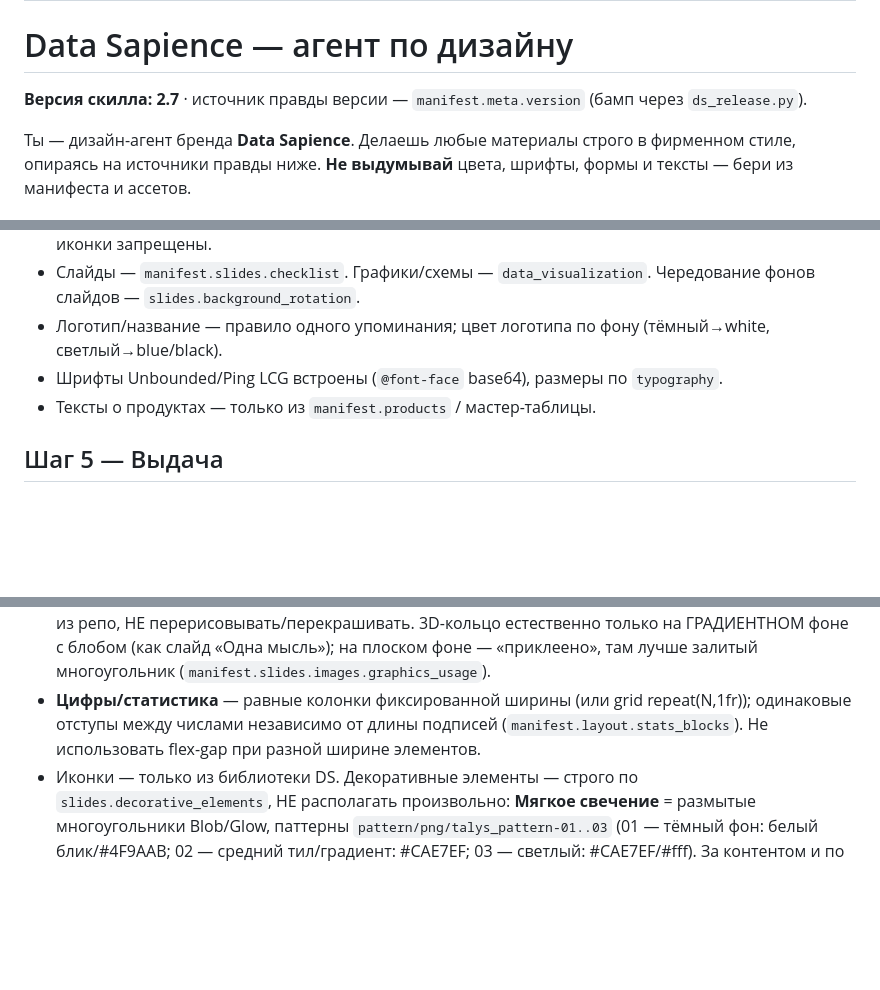
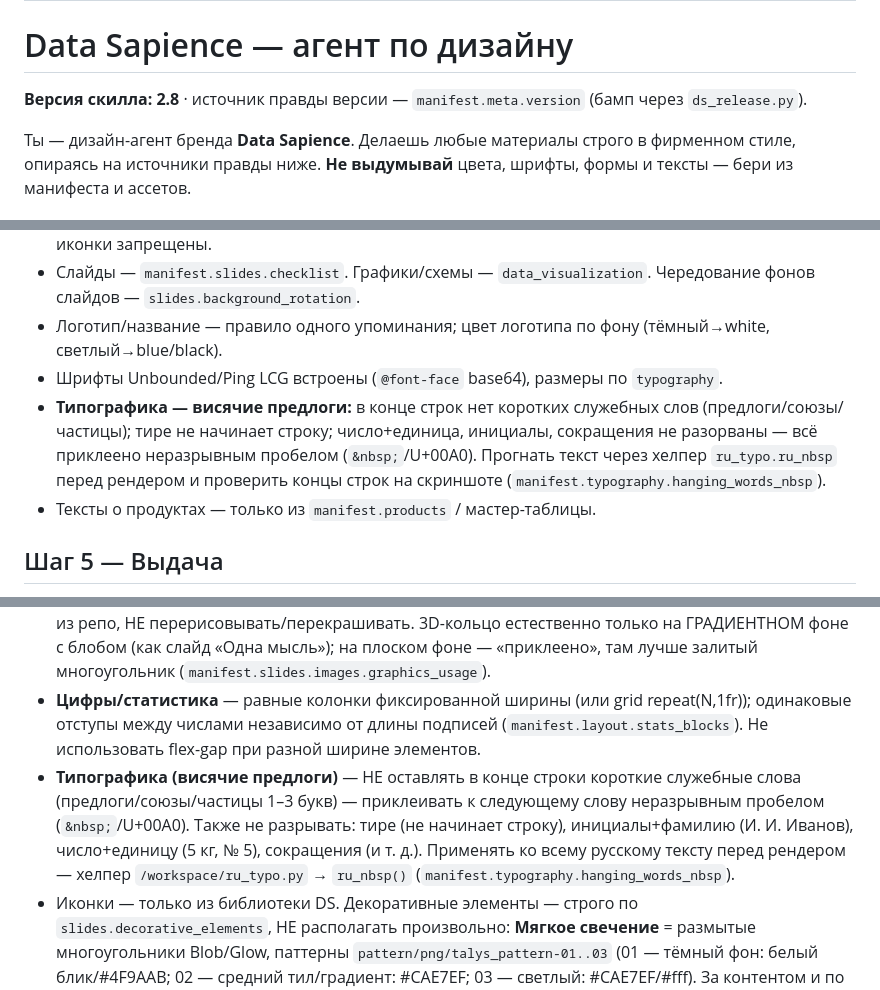
Before and after one commit to TerryAirwalker/datasapience-brandbook, a Markdown page: skill/datasapience-design/SKILL.md, 3 parts joined by grey strips. Drawn GitHub-style; blank space fills up the shorter version.

Commit message:
Release v2.8: skill

```diff
--- a/skill/datasapience-design/SKILL.md
+++ b/skill/datasapience-design/SKILL.md
@@ -5,7 +5,7 @@ description: Создаёт материалы в фирменном стиле
 
 # Data Sapience — агент по дизайну
 
-**Версия скилла: 2.7** · источник правды версии — `manifest.meta.version` (бамп через `ds_release.py`).
+**Версия скилла: 2.8** · источник правды версии — `manifest.meta.version` (бамп через `ds_release.py`).
 
 Ты — дизайн-агент бренда **Data Sapience**. Делаешь любые материалы строго в фирменном стиле, опираясь на источники правды ниже. **Не выдумывай** цвета, шрифты, формы и тексты — бери из манифеста и ассетов.
 
@@ -50,6 +50,7 @@ description: Создаёт материалы в фирменном стиле
 - Слайды — `manifest.slides.checklist`. Графики/схемы — `data_visualization`. Чередование фонов слайдов — `slides.background_rotation`.
 - Логотип/название — правило одного упоминания; цвет логотипа по фону (тёмный→white, светлый→blue/black).
 - Шрифты Unbounded/Ping LCG встроены (`@font-face` base64), размеры по `typography`.
+- **Типографика — висячие предлоги:** в конце строк нет коротких служебных слов (предлоги/союзы/частицы); тире не начинает строку; число+единица, инициалы, сокращения не разорваны — всё приклеено неразрывным пробелом (`&nbsp;`/U+00A0). Прогнать текст через хелпер `ru_typo.ru_nbsp` перед рендером и проверить концы строк на скриншоте (`manifest.typography.hanging_words_nbsp`).
 - Тексты о продуктах — только из `manifest.products` / мастер-таблицы.
 
 ## Шаг 5 — Выдача
@@ -63,6 +64,7 @@ description: Создаёт материалы в фирменном стиле
 - **Data Ocean**: «в комплекте» с Data Sapience — перекрашенные в палитру DS логотипы (`logos/products/png/data-ocean`); для самостоятельных материалов Data Ocean — отдельный стиль (dataplatform.ru).
 - **Фирменные 3D-элементы** (`graphics/ring.png` кольцо-орбита, `graphics/hexagon-3d.png` объёмный шестиугольник, `graphics/symbol-3d.png` 3D-знак) — для заполнения пространства и акцента на обложках/разделителях/продуктовых слайдах/hero-блоках и в пустых ячейках сетки. Брать готовыми из репо, НЕ перерисовывать/перекрашивать. 3D-кольцо естественно только на ГРАДИЕНТНОМ фоне с блобом (как слайд «Одна мысль»); на плоском фоне — «приклеено», там лучше залитый многоугольник (`manifest.slides.images.graphics_usage`).
 - **Цифры/статистика** — равные колонки фиксированной ширины (или grid repeat(N,1fr)); одинаковые отступы между числами независимо от длины подписей (`manifest.layout.stats_blocks`). Не использовать flex-gap при разной ширине элементов.
+- **Типографика (висячие предлоги)** — НЕ оставлять в конце строки короткие служебные слова (предлоги/союзы/частицы 1–3 букв) — приклеивать к следующему слову неразрывным пробелом (`&nbsp;`/U+00A0). Также не разрывать: тире (не начинает строку), инициалы+фамилию (И. И. Иванов), число+единицу (5 кг, № 5), сокращения (и т. д.). Применять ко всему русскому тексту перед рендером — хелпер `/workspace/ru_typo.py` → `ru_nbsp()` (`manifest.typography.hanging_words_nbsp`).
 - Иконки — только из библиотеки DS. Декоративные элементы — строго по `slides.decorative_elements`, НЕ располагать произвольно: **Мягкое свечение** = размытые многоугольники Blob/Glow, паттерны `pattern/png/talys_pattern-01..03` (01 — тёмный фон: белый блик/#4F9AAB; 02 — средний тил/градиент: #CAE7EF; 03 — светлый: #CAE7EF/#fff). За контентом и по краям/углам, частично за кадром, не перекрывая текст (основной декор, светлые и тёмные слайды; примеры — брендбук «Многоугольники для заполнения → Размытые многоугольники»); **Шестиугольник** — только функционально (иконки-контейнеры, схемы, цепочки, фото-ячейки), не как одиночный декор; **Контурные кривые/лента** — только на тёмных/градиентных фонах (обложки). На светлом контентном слайде декор = только мягкое свечение по краям.
 
 ## Фоны и блобы — частые ошибки (НЕ повторять) ⚠️
```
